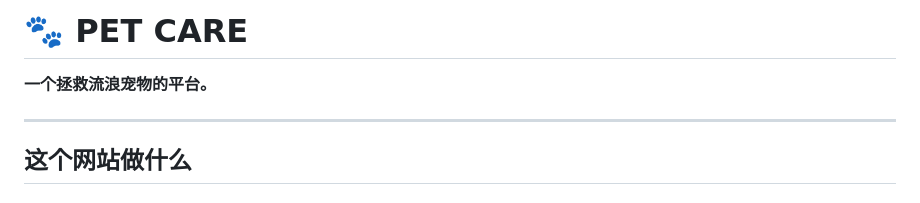
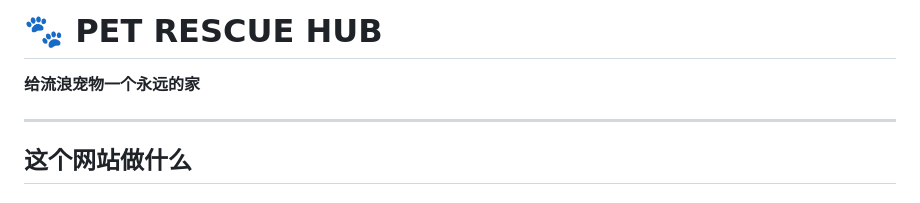
Before and after one commit to kongliang07/pet-care-website, a Markdown page: README.md, the part around the change. Rendered like a GitHub page.

```diff
--- a/README.md
+++ b/README.md
@@ -1,6 +1,6 @@
-# 🐾 PET CARE
+# 🐾 PET RESCUE HUB
 
-**一个拯救流浪宠物的平台。**
+**给流浪宠物一个永远的家**
 
 ---
 
```
